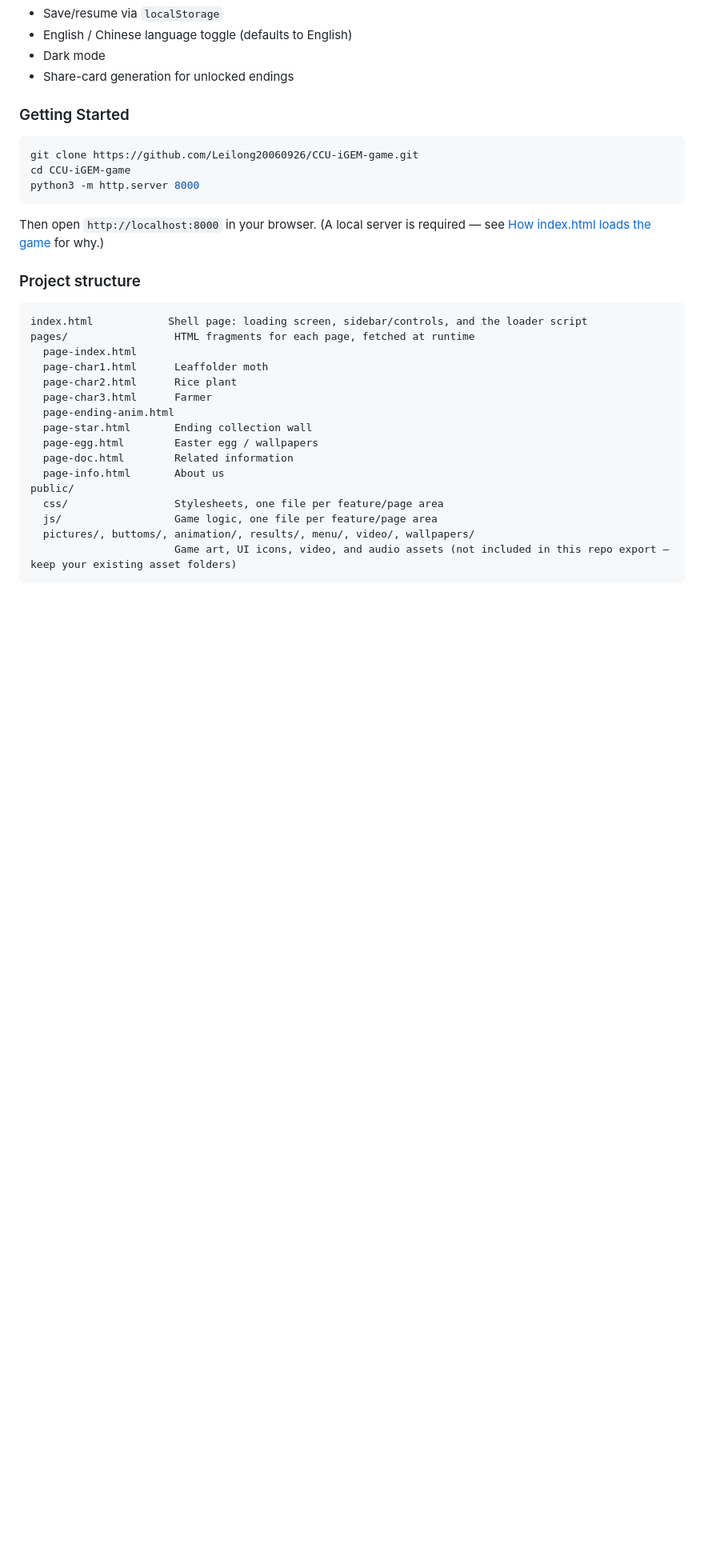
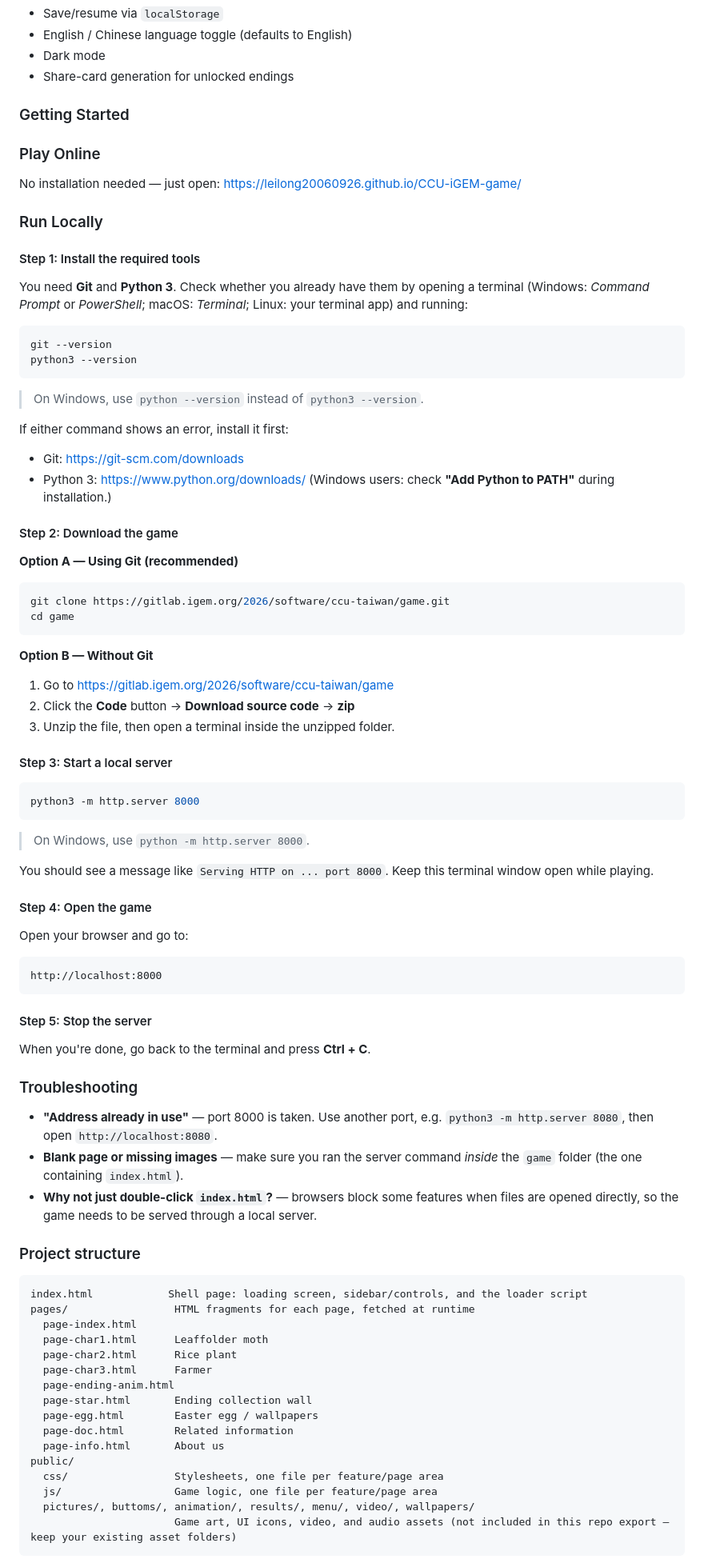
Before and after one commit to Leilong20060926/CCU-iGEM-game, a Markdown page: README.md, the part around the change. Shown at 80% size. Rendered like a GitHub page; blank space fills up the shorter version.

Commit message:
Update README with play online and run locally sections
Added instructions for playing online and running locally, including installation steps and troubleshooting tips.

````diff
--- a/README.md
+++ b/README.md
@@ -47,13 +47,62 @@ Technical notes for anyone working on the codebase.
 
 ### Getting Started
 
+### Play Online
+No installation needed — just open:
+https://leilong20060926.github.io/CCU-iGEM-game/
+
+### Run Locally
+
+#### Step 1: Install the required tools
+You need **Git** and **Python 3**. Check whether you already have them by opening a terminal
+(Windows: *Command Prompt* or *PowerShell*; macOS: *Terminal*; Linux: your terminal app) and running:
+
 ```bash
-git clone https://github.com/Leilong20060926/CCU-iGEM-game.git
-cd CCU-iGEM-game
+git --version
+python3 --version
+```
+
+> On Windows, use `python --version` instead of `python3 --version`.
+
+If either command shows an error, install it first:
+- Git: https://git-scm.com/downloads
+- Python 3: https://www.python.org/downloads/
+  (Windows users: check **"Add Python to PATH"** during installation.)
+
+#### Step 2: Download the game
+
+**Option A — Using Git (recommended)**
+```bash
+git clone https://gitlab.igem.org/2026/software/ccu-taiwan/game.git
+cd game
+```
+
+**Option B — Without Git**
+1. Go to https://gitlab.igem.org/2026/software/ccu-taiwan/game
+2. Click the **Code** button → **Download source code** → **zip**
+3. Unzip the file, then open a terminal inside the unzipped folder.
+
+#### Step 3: Start a local server
+```bash
 python3 -m http.server 8000
 ```
+> On Windows, use `python -m http.server 8000`.
 
-Then open `http://localhost:8000` in your browser. (A local server is required — see [How index.html loads the game](#how-indexhtml-loads-the-game) for why.)
+You should see a message like `Serving HTTP on ... port 8000`. Keep this terminal window open while playing.
+
+#### Step 4: Open the game
+Open your browser and go to:
+```
+http://localhost:8000
+```
+
+#### Step 5: Stop the server
+When you're done, go back to the terminal and press **Ctrl + C**.
+
+### Troubleshooting
+- **"Address already in use"** — port 8000 is taken. Use another port, e.g. `python3 -m http.server 8080`, then open `http://localhost:8080`.
+- **Blank page or missing images** — make sure you ran the server command *inside* the `game` folder (the one containing `index.html`).
+- **Why not just double-click `index.html`?** — browsers block some features when files are opened directly, so the game needs to be served through a local server.
 
 ### Project structure
 
````
